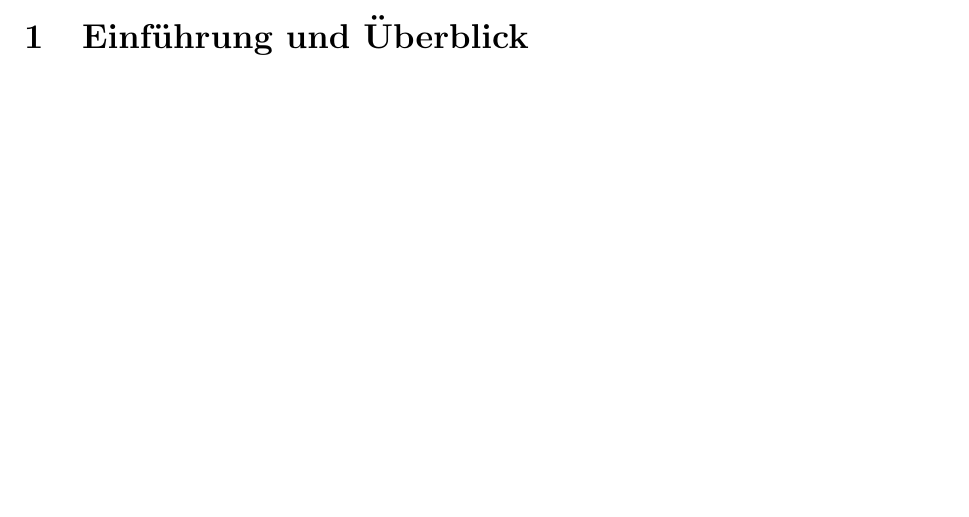
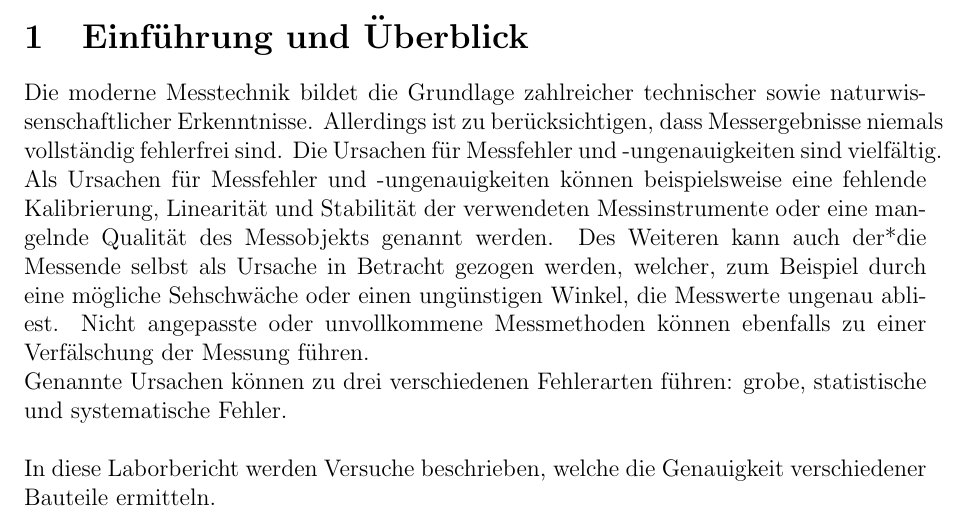
Before and after one commit to SandroFahrion/Laborbericht_Messdatenerfassung, a LaTeX document (Labor 2/2. Laborbericht_Messdatenerfassung.tex): part of page 3 of 11, cut so that both start at the same text, the shorter picture padded with empty space. Compiled offline with pdfLaTeX.

```diff
--- a/Labor 2/2. Laborbericht_Messdatenerfassung.tex
+++ b/Labor 2/2. Laborbericht_Messdatenerfassung.tex
@@ -28,7 +28,13 @@
 \newpage
 
 \section{Einführung und Überblick}
-...
+Die moderne Messtechnik bildet die Grundlage zahlreicher technischer sowie naturwissenschaftlicher Erkenntnisse. Allerdings ist zu berücksichtigen, dass Messergebnisse niemals vollständig fehlerfrei sind. Die Ursachen für Messfehler und -ungenauigkeiten sind vielfältig. Als Ursachen für Messfehler und -ungenauigkeiten können beispielsweise eine fehlende Kalibrierung, Linearität und Stabilität der verwendeten Messinstrumente oder eine mangelnde Qualität des Messobjekts genannt werden. Des Weiteren kann auch der*die Messende selbst als Ursache in Betracht gezogen werden, welcher, zum Beispiel durch eine mögliche Sehschwäche oder einen ungünstigen Winkel, die Messwerte ungenau abliest. Nicht angepasste oder unvollkommene Messmethoden können ebenfalls zu einer Verfälschung der Messung führen.\\
+Genannte Ursachen können zu drei verschiedenen Fehlerarten führen: grobe, statistische und systematische Fehler. \\
+
+\noindent In diese Laborbericht werden Versuche beschrieben, welche die Genauigkeit verschiedener Bauteile ermitteln.
+
+
+
 \newpage
 
 \section{Versuch 1: Kapazitätsmessung eines unbekannten Kondensators (Black Box)}
```
Also changed, not shown: Labor 2/2. Laborbericht_Messdatenerfassung.pdf, Quellen/Labor2/scope_0.png (added), Quellen/Labor2/scope_1.png (added), Quellen/Labor2/scope_2.png (added), Quellen/Labor2/scope_3.png (added), Quellen/Labor2/scope_4.png (added), Quellen/Labor2/scope_5.png (added), Quellen/Labor2/scope_6.png (added), Quellen/Labor2/scope_7.png (added), Quellen/Labor2/scope_8.png (added).
